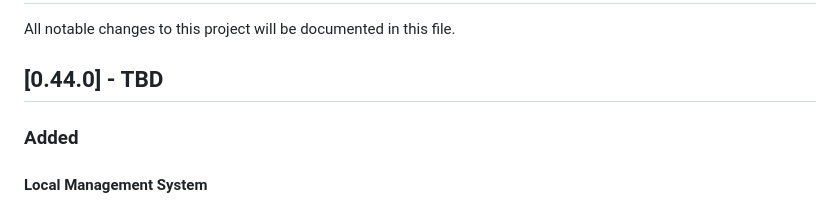
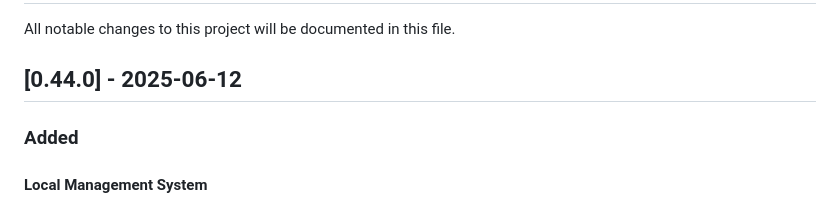
Before and after one commit to FyberLabs/proxmox-firewall, a Markdown page: CHANGELOG.md, the part around the change. GitHub-like rendering.

Commit message:
set changelog for 0.44.0

```diff
--- a/CHANGELOG.md
+++ b/CHANGELOG.md
@@ -2,7 +2,7 @@
 
 All notable changes to this project will be documented in this file.
 
-## [0.44.0] - TBD
+## [0.44.0] - 2025-06-12
 
 ### Added
 
```
